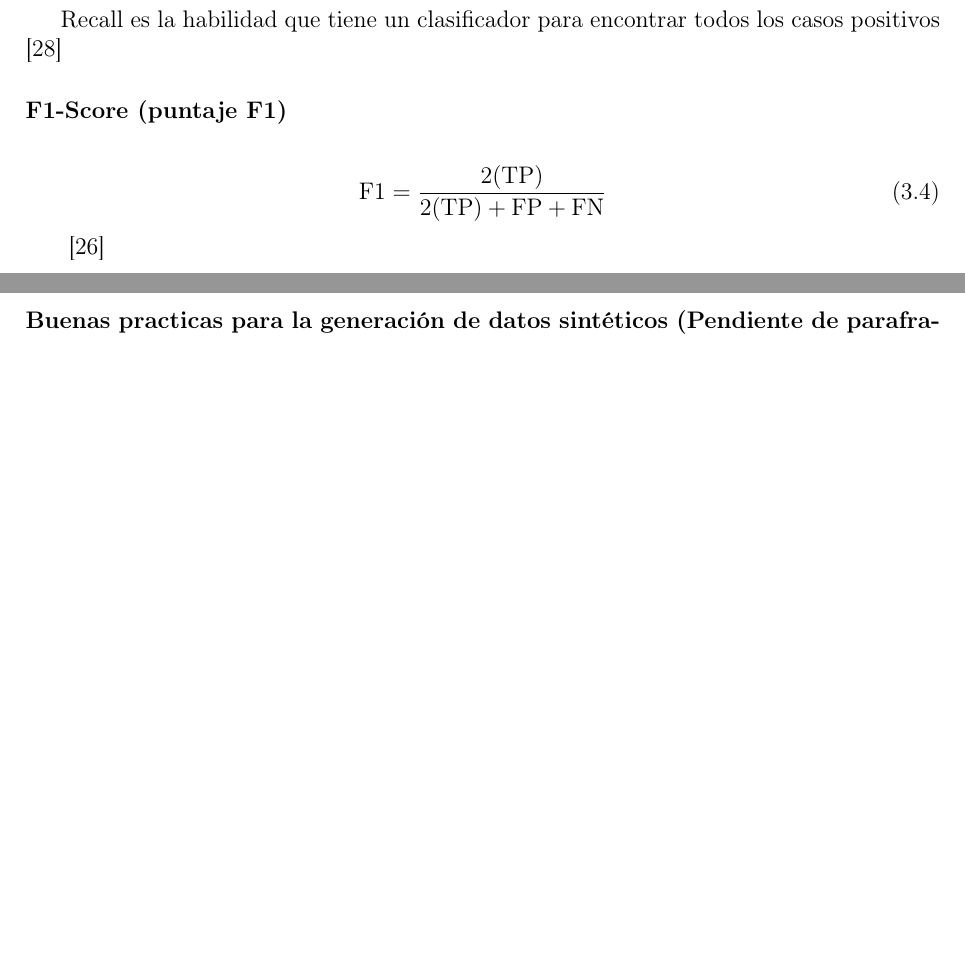
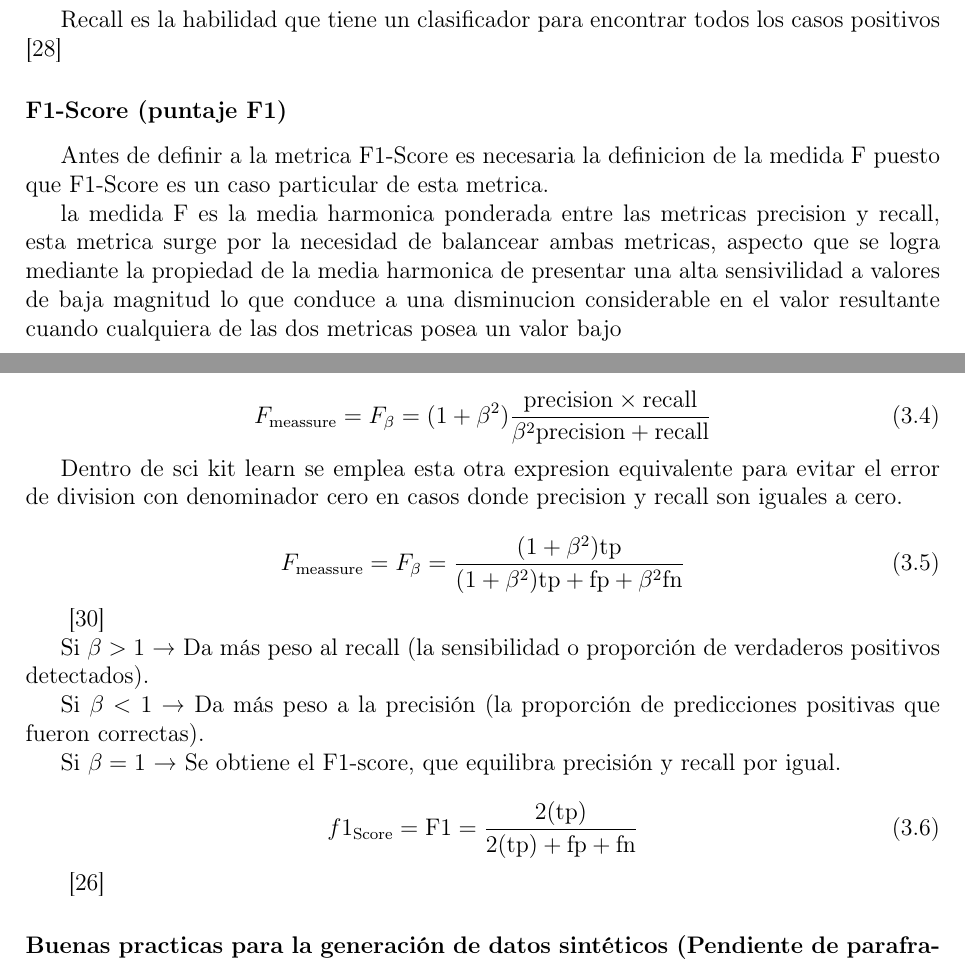
Before and after one commit to MisterPi14/Catfishing-Sextortion-PLN-Filter, a LaTeX book (Reporte Tecnico LaTeX/main.tex, which reads Reporte Tecnico LaTeX/Ch3_Marco_Teórico/ch3.tex): two parts of pages 15 and 16 of 42, joined at a grey line, cut so that both start at the same text, the shorter picture padded with empty space. Compiled offline with pdfLaTeX.

Commit message:
Añadiendo redaccion en el marco teorico y 2 nuevas referencias

```diff
--- a/Reporte Tecnico LaTeX/Ch3_Marco_Teórico/ch3.tex
+++ b/Reporte Tecnico LaTeX/Ch3_Marco_Teórico/ch3.tex
@@ -167,8 +167,42 @@ Recall es la habilidad que tiene un clasificador para encontrar todos los casos
 
 \subsubsection{F1-Score (puntaje F1)}
 
+Antes de definir a la metrica F1-Score es necesaria la definicion de la medida F puesto que F1-Score es un caso particular de esta metrica.
+
+la medida F es la media harmonica ponderada entre las metricas precision y recall, esta metrica surge por la necesidad de balancear ambas metricas, aspecto que se logra  mediante la propiedad de la media harmonica de presentar una alta sensivilidad a valores de baja magnitud lo que conduce a una disminucion considerable en el valor resultante cuando cualquiera de las dos metricas posea un valor bajo
+
+\begin{comment}
+REDACCION DE IA CORRECTA, VERIFICAR Y MODIFICAR A UN TONO MAS PROFESIONAL
+
+    La medida F1 combina la precisión y el recall en un solo valor mediante la media armónica de ambas métricas. Esta formulación es especialmente valiosa cuando se requiere un equilibrio entre la capacidad de identificar correctamente los casos positivos (precisión) y la capacidad de encontrar todos los casos positivos existentes (recall).
+
+La elección de la media armónica sobre otros tipos de promedio (como la media aritmética) tiene una justificación matemática importante: la media armónica es particularmente sensible a valores pequeños. Esto significa que si cualquiera de las dos métricas (precisión o recall) tiene un desempeño pobre, el valor del F1-score se verá significativamente reducido, lo que refleja de manera más realista el rendimiento general del clasificador.
+
+La fórmula general de la medida F se puede ajustar mediante el parámetro β para dar diferente peso a la precisión y al recall según las necesidades específicas del problema:
+\end{comment}
+
+
+
 \begin{equation}
-    \text{F1} = \frac{2 (\text{TP})}{2 (\text{TP}) + \text{FP} + \text{FN}}
+    F_\text{meassure} = F_\beta = (1 + \beta^2) \frac{\text{precision} \times \text{recall}}{\beta^2 \text{precision} + \text{recall}}
+\end{equation}
+
+Dentro de sci kit learn se emplea esta otra expresion equivalente para evitar el error de division con denominador cero en casos donde precision y recall son iguales a cero.
+
+\begin{equation}
+    F_\text{meassure} = F_\beta = \frac{(1 + \beta^2) \text{tp}}{(1 + \beta^2) \text{tp} + \text{fp} + \beta^2 \text{fn}}
+\end{equation}
+
+\cite{fMeassureAndAveragesSkLearn}
+
+Si $\beta > 1$ → Da más peso al recall (la sensibilidad o proporción de verdaderos positivos detectados).
+
+Si $\beta < 1$ → Da más peso a la precisión (la proporción de predicciones positivas que fueron correctas).
+
+Si $\beta = 1$ → Se obtiene el F1-score, que equilibra precisión y recall por igual.
+
+\begin{equation}
+    f1_\text{Score} = \text{F1} = \frac{2 (\text{tp})}{2 (\text{tp}) + \text{fp} + \text{fn}}
 \end{equation}
 
 \cite{f1scoreSkLearn}
```
Also changed, not shown: Reporte Tecnico LaTeX/referencias.bib (+10 -0 lines).
